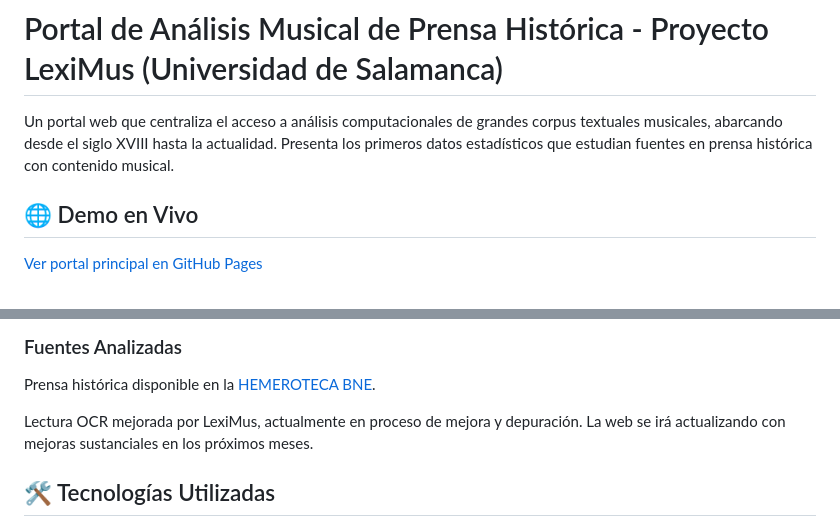
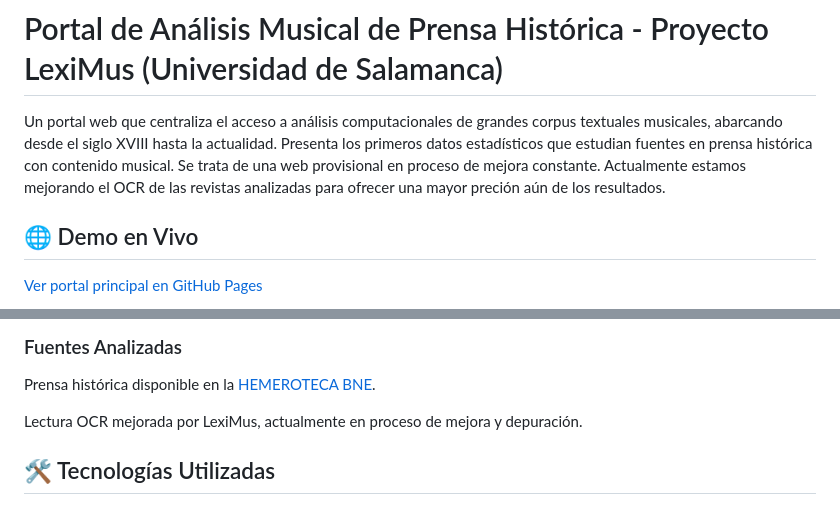
Before and after one commit to LeximusUSAL/principal, a Markdown page: README.md, 2 parts joined by grey strips. GitHub-like rendering.

```diff
--- a/README.md
+++ b/README.md
@@ -1,6 +1,6 @@
 # Portal de Análisis Musical de Prensa Histórica - Proyecto LexiMus (Universidad de Salamanca)
 
-Un portal web que centraliza el acceso a análisis computacionales de grandes corpus textuales musicales, abarcando desde el siglo XVIII hasta la actualidad. Presenta los primeros datos estadísticos que estudian fuentes en prensa histórica con contenido musical.
+Un portal web que centraliza el acceso a análisis computacionales de grandes corpus textuales musicales, abarcando desde el siglo XVIII hasta la actualidad. Presenta los primeros datos estadísticos que estudian fuentes en prensa histórica con contenido musical. Se trata de una web provisional en proceso de mejora constante. Actualmente estamos mejorando el OCR de las revistas analizadas para ofrecer una mayor preción aún de los resultados.
 
 ## 🌐 Demo en Vivo
 
@@ -18,7 +18,7 @@ Un portal web que centraliza el acceso a análisis computacionales de grandes co
 
 Prensa histórica disponible en la [HEMEROTECA BNE](https://hemerotecadigital.bne.es/hd/es/advanced).
 
-Lectura OCR mejorada por LexiMus, actualmente en proceso de mejora y depuración. La web se irá actualizando con mejoras sustanciales en los próximos meses.
+Lectura OCR mejorada por LexiMus, actualmente en proceso de mejora y depuración.
 
 ## 🛠️ Tecnologías Utilizadas
 
```
